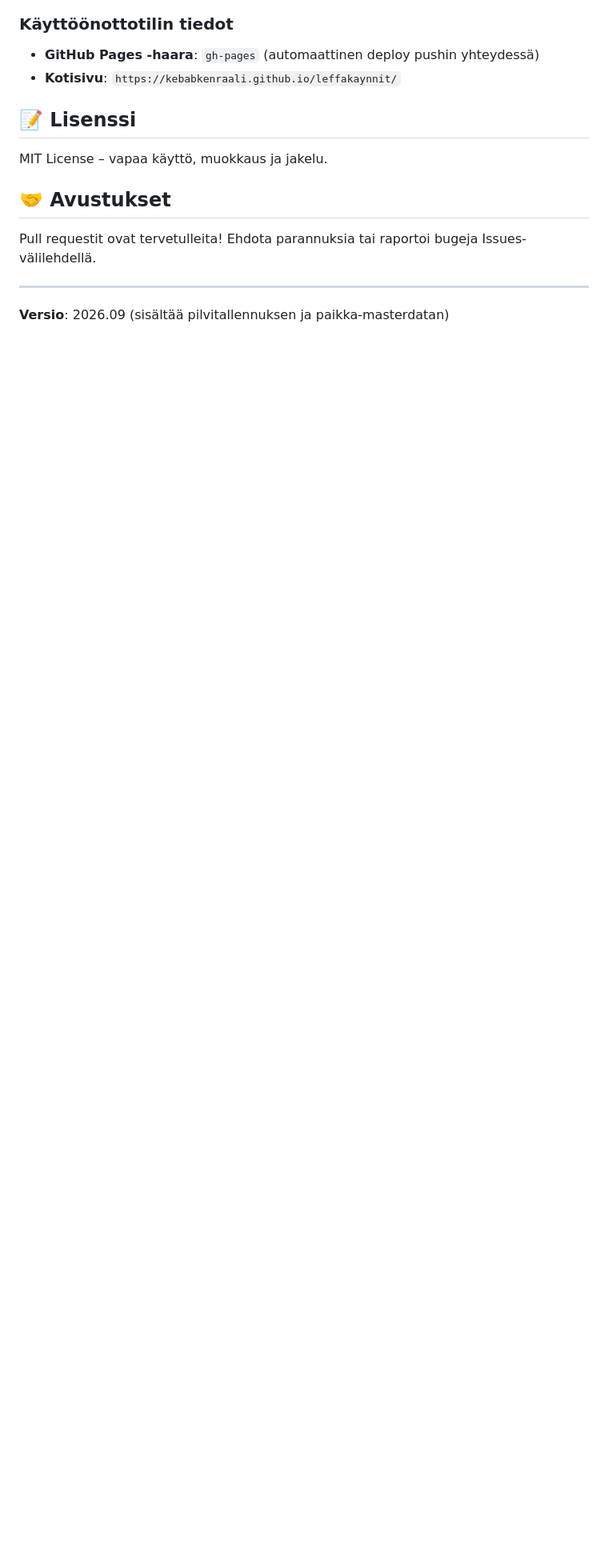
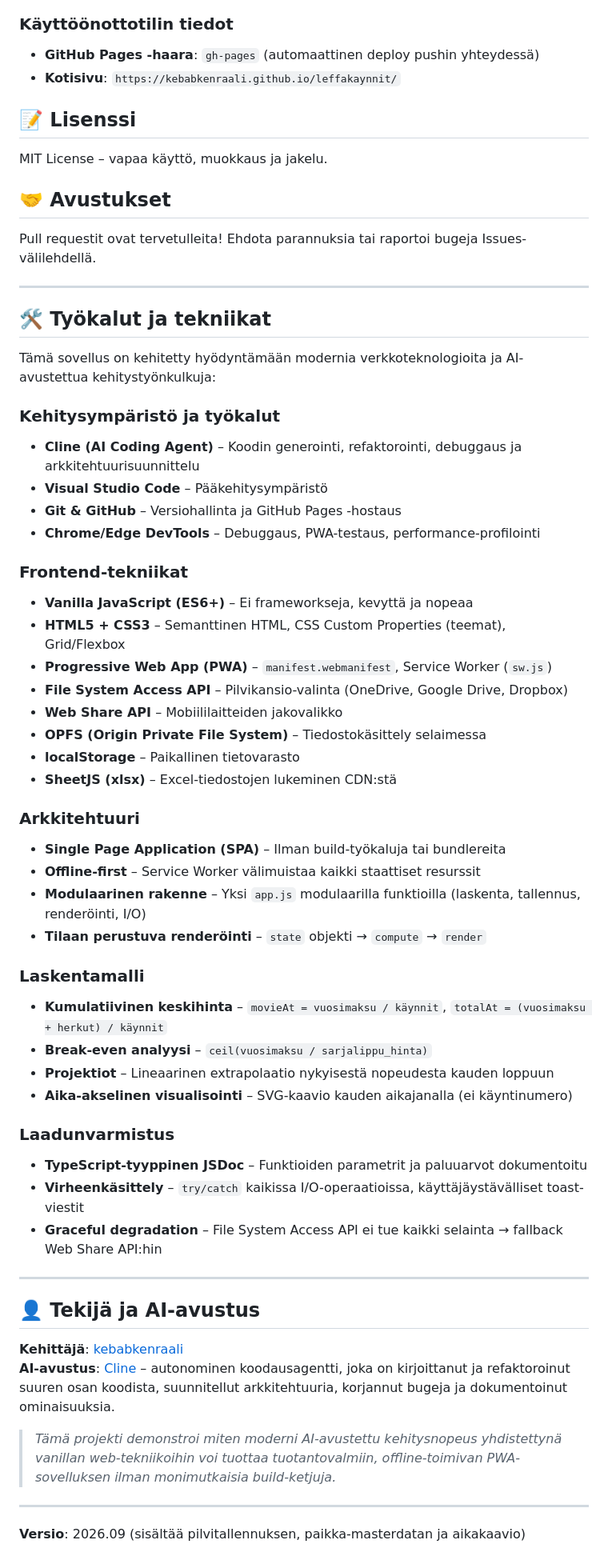
Before and after one commit to kebabkenraali/leffakaynnit, a Markdown page: README.md, the part around the change. Shown at 80% size. Rendered like a GitHub page; blank space fills up the shorter version.

Commit message:
README: Add tools, technologies and AI assistance credits (Cline)

```diff
--- a/README.md
+++ b/README.md
@@ -130,4 +130,52 @@ Pull requestit ovat tervetulleita! Ehdota parannuksia tai raportoi bugeja Issues
 
 ---
 
-**Versio**: 2026.09 (sisältää pilvitallennuksen ja paikka-masterdatan)
+## 🛠️ Työkalut ja tekniikat
+
+Tämä sovellus on kehitetty hyödyntämään modernia verkkoteknologioita ja AI-avustettua kehitystyönkulkuja:
+
+### Kehitysympäristö ja työkalut
+- **Cline (AI Coding Agent)** – Koodin generointi, refaktorointi, debuggaus ja arkkitehtuurisuunnittelu
+- **Visual Studio Code** – Pääkehitysympäristö
+- **Git & GitHub** – Versiohallinta ja GitHub Pages -hostaus
+- **Chrome/Edge DevTools** – Debuggaus, PWA-testaus, performance-profilointi
+
+### Frontend-tekniikat
+- **Vanilla JavaScript (ES6+)** – Ei frameworkseja, kevyttä ja nopeaa
+- **HTML5 + CSS3** – Semanttinen HTML, CSS Custom Properties (teemat), Grid/Flexbox
+- **Progressive Web App (PWA)** – `manifest.webmanifest`, Service Worker (`sw.js`)
+- **File System Access API** – Pilvikansio-valinta (OneDrive, Google Drive, Dropbox)
+- **Web Share API** – Mobiililaitteiden jakovalikko
+- **OPFS (Origin Private File System)** – Tiedostokäsittely selaimessa
+- **localStorage** – Paikallinen tietovarasto
+- **SheetJS (xlsx)** – Excel-tiedostojen lukeminen CDN:stä
+
+### Arkkitehtuuri
+- **Single Page Application (SPA)** – Ilman build-työkaluja tai bundlereita
+- **Offline-first** – Service Worker välimuistaa kaikki staattiset resurssit
+- **Modulaarinen rakenne** – Yksi `app.js` modulaarilla funktioilla (laskenta, tallennus, renderöinti, I/O)
+- **Tilaan perustuva renderöinti** – `state` objekti → `compute` → `render`
+
+### Laskentamalli
+- **Kumulatiivinen keskihinta** – `movieAt = vuosimaksu / käynnit`, `totalAt = (vuosimaksu + herkut) / käynnit`
+- **Break-even analyysi** – `ceil(vuosimaksu / sarjalippu_hinta)`
+- **Projektiot** – Lineaarinen extrapolaatio nykyisestä nopeudesta kauden loppuun
+- **Aika-akselinen visualisointi** – SVG-kaavio kauden aikajanalla (ei käyntinumero)
+
+### Laadunvarmistus
+- **TypeScript-tyyppinen JSDoc** – Funktioiden parametrit ja paluuarvot dokumentoitu
+- **Virheenkäsittely** – `try/catch` kaikissa I/O-operaatioissa, käyttäjäystävälliset toast-viestit
+- **Graceful degradation** – File System Access API ei tue kaikki selainta → fallback Web Share API:hin
+
+---
+
+## 👤 Tekijä ja AI-avustus
+
+**Kehittäjä**: [kebabkenraali](https://github.com/kebabkenraali)
+**AI-avustus**: [Cline](https://cline.bot) – autonominen koodausagentti, joka on kirjoittanut ja refaktoroinut suuren osan koodista, suunnitellut arkkitehtuuria, korjannut bugeja ja dokumentoinut ominaisuuksia.
+
+> *Tämä projekti demonstroi miten moderni AI-avustettu kehitysnopeus yhdistettynä vanillan web-tekniikoihin voi tuottaa tuotantovalmiin, offline-toimivan PWA-sovelluksen ilman monimutkaisia build-ketjuja.*
+
+---
+
+**Versio**: 2026.09 (sisältää pilvitallennuksen, paikka-masterdatan ja aikakaavio)
```
